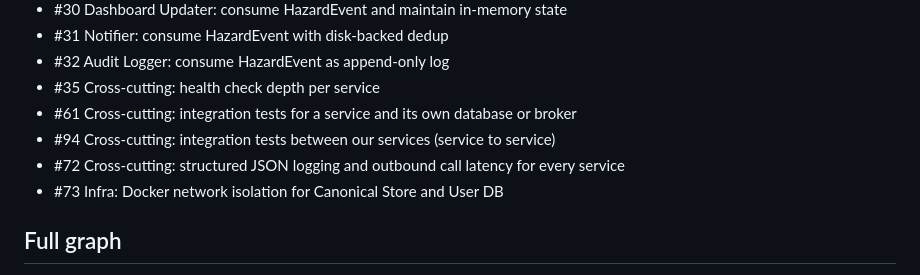
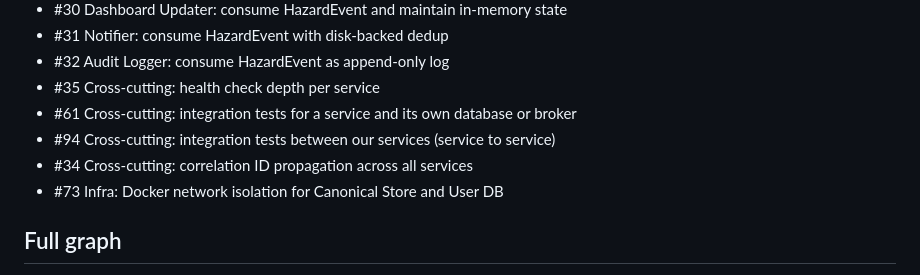
Before and after one commit to brii26/distributed-hazard-coordination, a Markdown page: doc/BACKLOG_DEPENDENCIES.md, the part around one of its changes. GitHub-like rendering.

Commit message:
docs(backlog): mark #72 done, unblock #34

```diff
--- a/doc/BACKLOG_DEPENDENCIES.md
+++ b/doc/BACKLOG_DEPENDENCIES.md
@@ -17,7 +17,7 @@ These have zero dependencies and can be picked up immediately, by anyone, in any
 - #35 Cross-cutting: health check depth per service
 - #61 Cross-cutting: integration tests for a service and its own database or broker
 - #94 Cross-cutting: integration tests between our services (service to service)
-- #72 Cross-cutting: structured JSON logging and outbound call latency for every service
+- #34 Cross-cutting: correlation ID propagation across all services
 - #73 Infra: Docker network isolation for Canonical Store and User DB
 
 ## Full graph
```
Also changed, not shown: other parts of doc/BACKLOG_DEPENDENCIES.md (+1 -1 lines).
